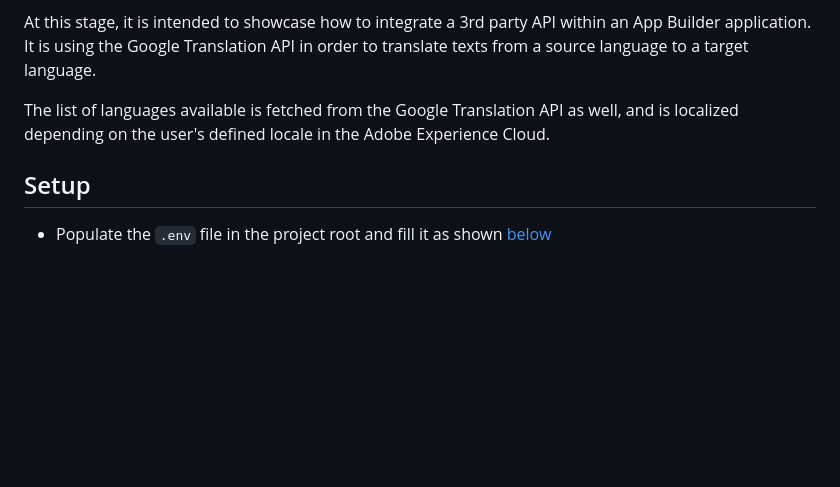
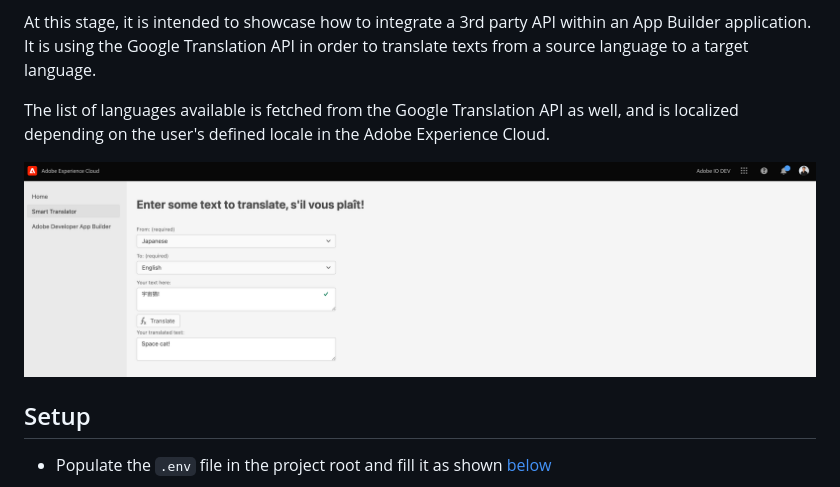
Before and after one commit to meryllblanchet/app-builder-smart-translator, a Markdown page: README.md, the part around the change. GitHub-like rendering; pictures changed too: smart-translator-screenshot.png (added); blank space fills up the shorter version.

Commit message:
Updated README.md with a screenshot

```diff
--- a/README.md
+++ b/README.md
@@ -6,6 +6,8 @@ At this stage, it is intended to showcase how to integrate a 3rd party API withi
 It is using the Google Translation API in order to translate texts from a source language to a target language.
 
 The list of languages available is fetched from the Google Translation API as well, and is localized depending on the user's defined locale in the Adobe Experience Cloud.
+
+![image](smart-translator-screenshot.png)
 
 ## Setup
 
```
